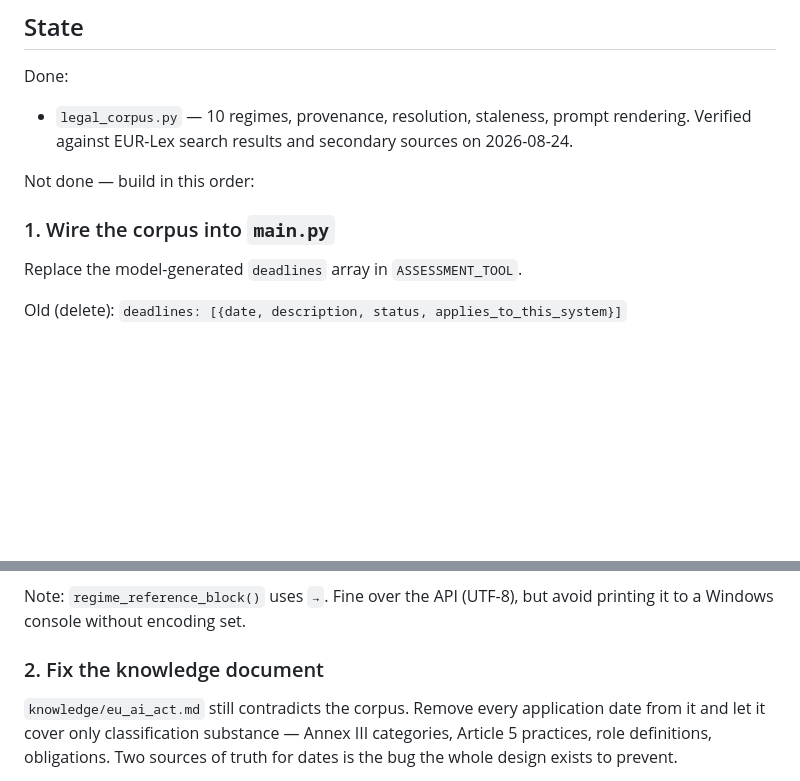
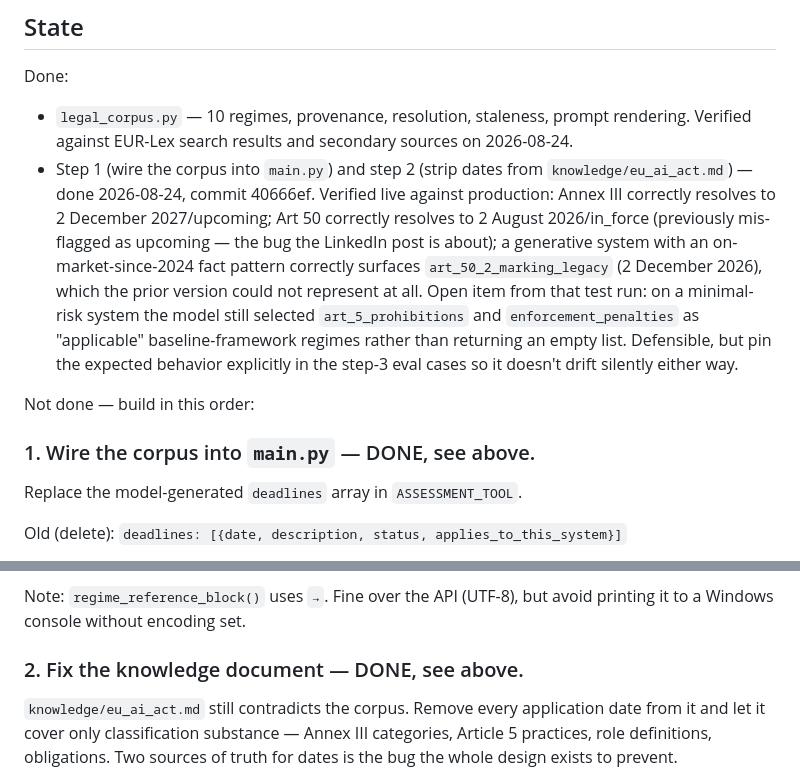
Before and after one commit to RKCD/eu-ai-act-checker, a Markdown page: eu-ai-act-checker/ARCHITECTURE.md, 2 parts joined by grey strips. Drawn GitHub-style; blank space fills up the shorter version.

Commit message:
docs: mark ARCHITECTURE.md steps 1-2 done, verified against production
Co-Authored-By: Claude Sonnet 5 <noreply@anthropic.com>

```diff
--- a/eu-ai-act-checker/ARCHITECTURE.md
+++ b/eu-ai-act-checker/ARCHITECTURE.md
@@ -60,10 +60,22 @@ visible on the result; the reader can reach the Official Journal in one click.
 Done:
 - `legal_corpus.py` — 10 regimes, provenance, resolution, staleness, prompt rendering.
   Verified against EUR-Lex search results and secondary sources on 2026-08-24.
+- Step 1 (wire the corpus into `main.py`) and step 2 (strip dates from
+  `knowledge/eu_ai_act.md`) — done 2026-08-24, commit 40666ef. Verified live
+  against production: Annex III correctly resolves to 2 December 2027/upcoming;
+  Art 50 correctly resolves to 2 August 2026/in_force (previously mis-flagged as
+  upcoming — the bug the LinkedIn post is about); a generative system with an
+  on-market-since-2024 fact pattern correctly surfaces
+  `art_50_2_marking_legacy` (2 December 2026), which the prior version could not
+  represent at all. Open item from that test run: on a minimal-risk system the
+  model still selected `art_5_prohibitions` and `enforcement_penalties` as
+  "applicable" baseline-framework regimes rather than returning an empty list.
+  Defensible, but pin the expected behavior explicitly in the step-3 eval cases
+  so it doesn't drift silently either way.
 
 Not done — build in this order:
 
-### 1. Wire the corpus into `main.py`
+### 1. Wire the corpus into `main.py` — DONE, see above.
 
 Replace the model-generated `deadlines` array in `ASSESSMENT_TOOL`.
 
@@ -84,7 +96,7 @@ inside the cached system block — it is stable between requests.
 Note: `regime_reference_block()` uses `→`. Fine over the API (UTF-8), but avoid
 printing it to a Windows console without encoding set.
 
-### 2. Fix the knowledge document
+### 2. Fix the knowledge document — DONE, see above.
 
 `knowledge/eu_ai_act.md` still contradicts the corpus. Remove every application
 date from it and let it cover only classification substance — Annex III
```
